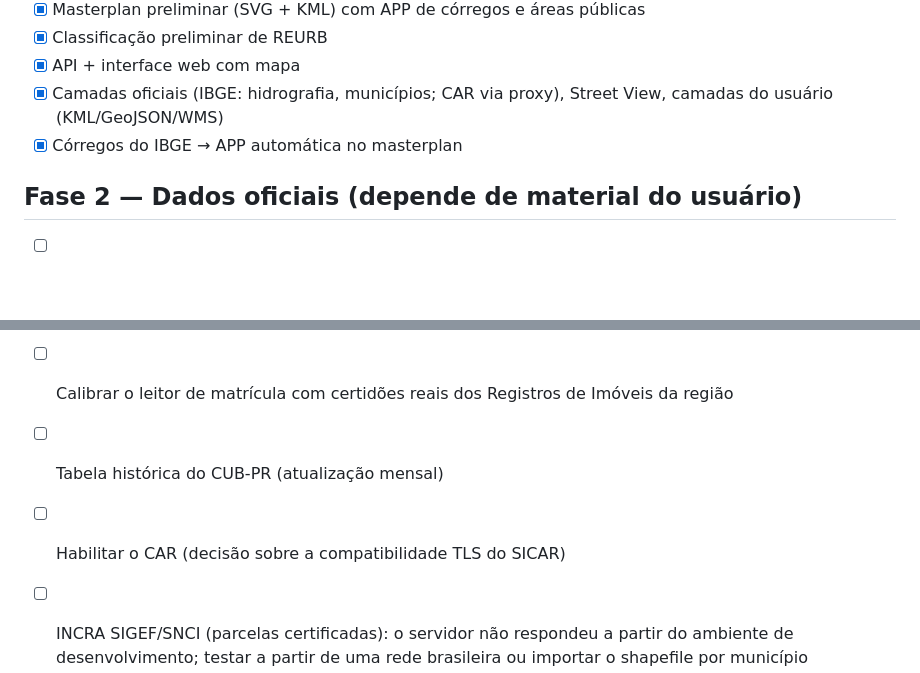
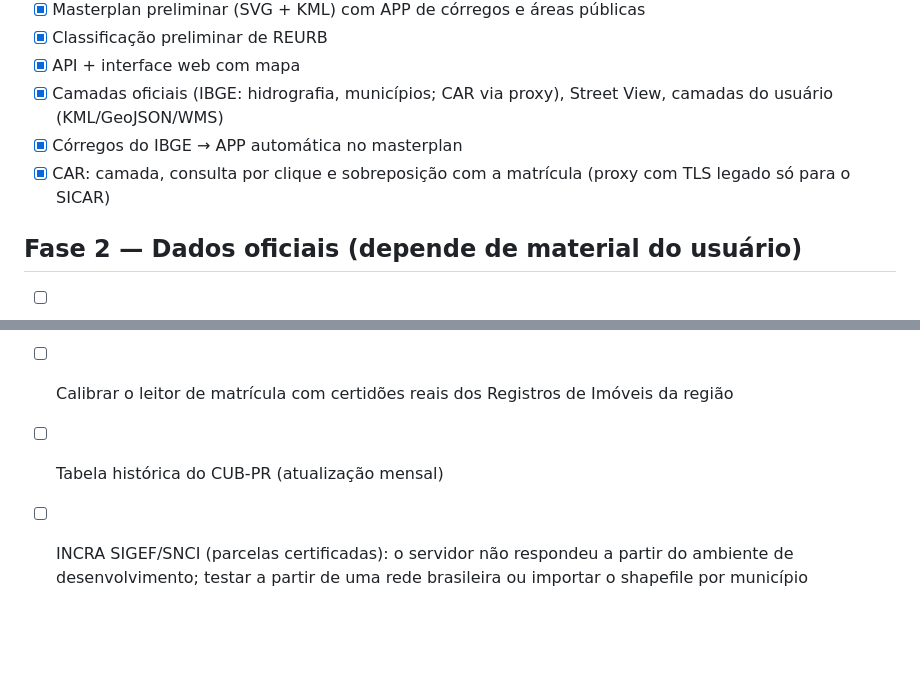
Before and after one commit to eaumbel/inteligencia_urbana, a Markdown page: docs/ROADMAP.md, 2 parts joined by grey strips. GitHub-like rendering; blank space fills up the shorter version.

```diff
--- a/docs/ROADMAP.md
+++ b/docs/ROADMAP.md
@@ -11,6 +11,7 @@
 - [x] API + interface web com mapa
 - [x] Camadas oficiais (IBGE: hidrografia, municípios; CAR via proxy), Street View, camadas do usuário (KML/GeoJSON/WMS)
 - [x] Córregos do IBGE → APP automática no masterplan
+- [x] CAR: camada, consulta por clique e sobreposição com a matrícula (proxy com TLS legado só para o SICAR)
 
 ## Fase 2 — Dados oficiais (depende de material do usuário)
 - [ ] Preencher e validar os parâmetros de zoneamento de cada cidade a partir das leis vigentes
@@ -19,7 +20,6 @@
 - [ ] Calibrar o leitor de matrícula com certidões reais dos Registros de Imóveis da região
 - [ ] Tabela histórica do CUB-PR (atualização mensal)
 
-- [ ] Habilitar o CAR (decisão sobre a compatibilidade TLS do SICAR)
 - [ ] INCRA SIGEF/SNCI (parcelas certificadas): o servidor não respondeu a partir do ambiente de desenvolvimento;
       testar a partir de uma rede brasileira ou importar o shapefile por município
 - [ ] Geoportal de Londrina (SIGLON): verificar se publica lotes/zoneamento em WMS/WFS
```
Also changed, not shown: README.md (+6 -4 lines), docs/img/6_car.png (added), 2 other files.
